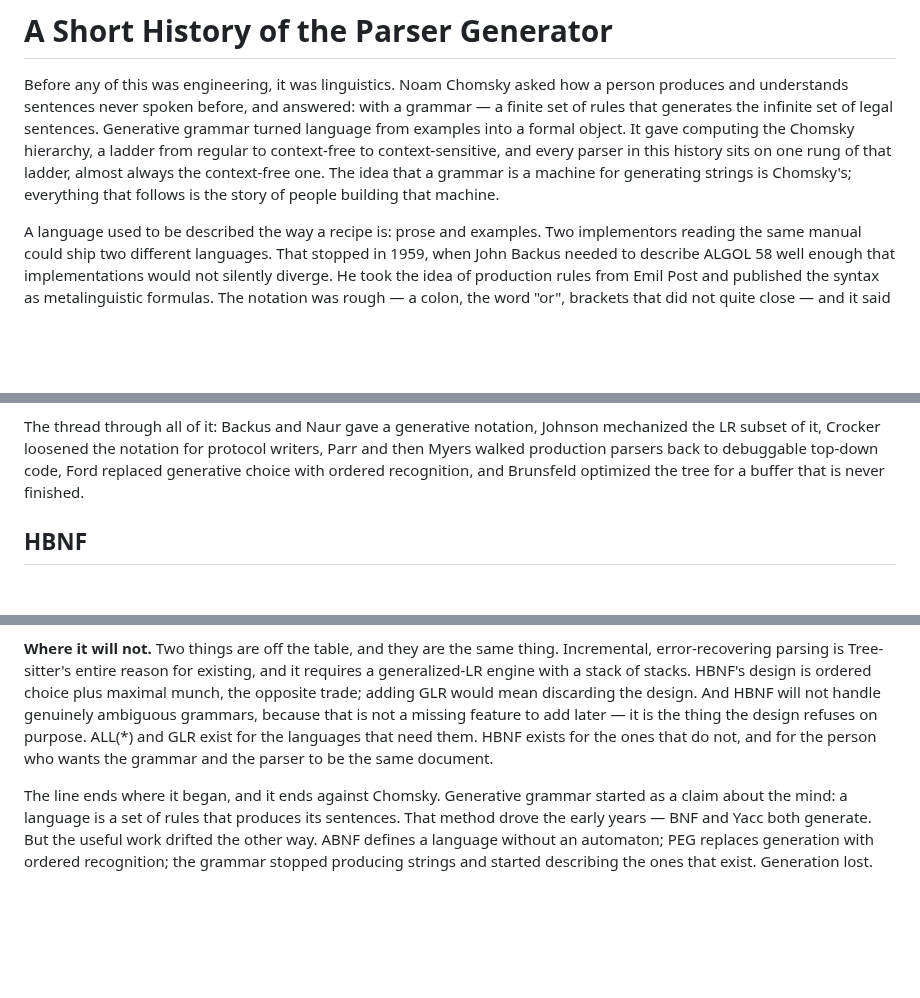
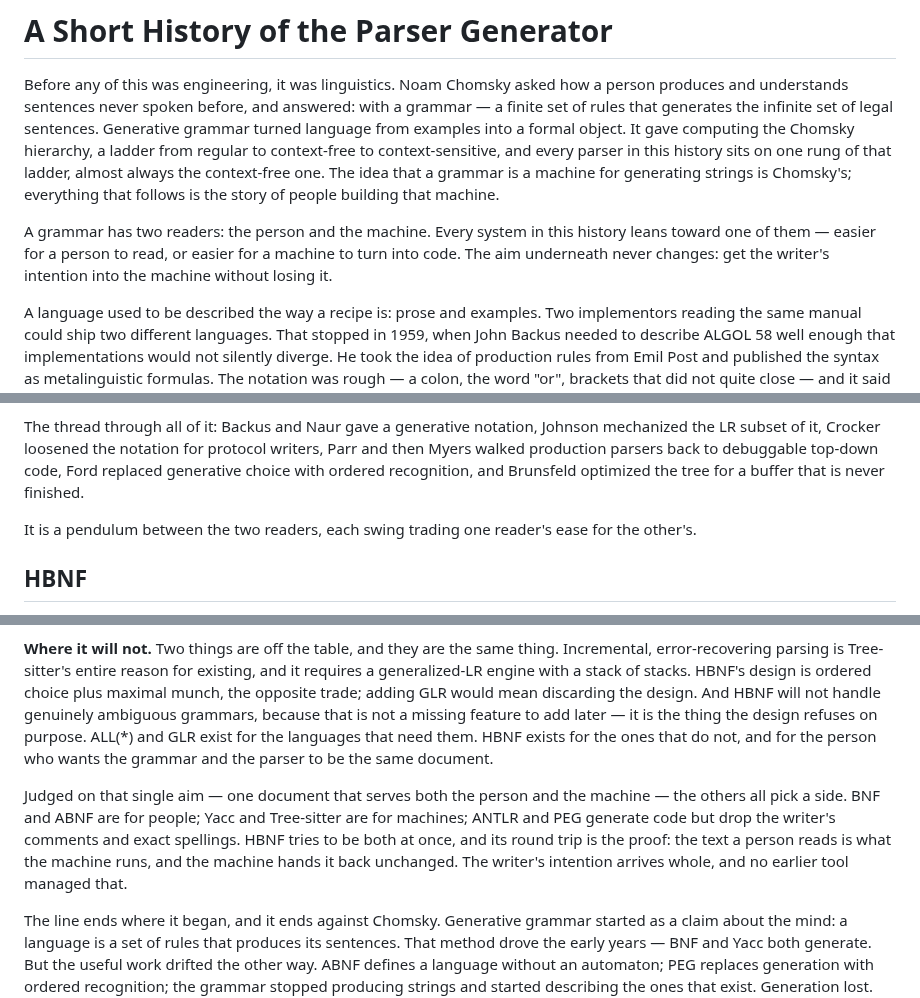
Before and after one commit to moebiusV/hbnf, a Markdown page: HISTORY.md, 3 parts joined by grey strips. Drawn GitHub-style; blank space fills up the shorter version.

Commit message:
docs: weave the two-reader theme (human vs machine) through HISTORY

```diff
--- a/HISTORY.md
+++ b/HISTORY.md
@@ -9,6 +9,11 @@ context-free to context-sensitive, and every parser in this history sits on one
 rung of that ladder, almost always the context-free one. The idea that a
 grammar is a machine for generating strings is Chomsky's; everything that
 follows is the story of people building that machine.
+
+A grammar has two readers: the person and the machine. Every system in this
+history leans toward one of them — easier for a person to read, or easier for a
+machine to turn into code. The aim underneath never changes: get the writer's
+intention into the machine without losing it.
 
 A language used to be described the way a recipe is: prose and examples. Two
 implementors reading the same manual could ship two different languages. That
@@ -139,6 +144,9 @@ debuggable top-down code, Ford replaced generative choice with ordered
 recognition, and Brunsfeld optimized the tree for a buffer that is never
 finished.
 
+It is a pendulum between the two readers, each swing trading one reader's ease
+for the other's.
+
 ## HBNF
 
 HBNF starts from where that thread left off and picks a side. Its bet is that
@@ -179,6 +187,14 @@ the design refuses on purpose. ALL(*) and GLR exist for the languages that need
 them. HBNF exists for the ones that do not, and for the person who wants the
 grammar and the parser to be the same document.
 
+Judged on that single aim — one document that serves both the person and the
+machine — the others all pick a side. BNF and ABNF are for people; Yacc and
+Tree-sitter are for machines; ANTLR and PEG generate code but drop the writer's
+comments and exact spellings. HBNF tries to be both at once, and its round trip
+is the proof: the text a person reads is what the machine runs, and the machine
+hands it back unchanged. The writer's intention arrives whole, and no earlier
+tool managed that.
+
 The line ends where it began, and it ends against Chomsky. Generative grammar
 started as a claim about the mind: a language is a set of rules that produces
 its sentences. That method drove the early years — BNF and Yacc both generate.
```
